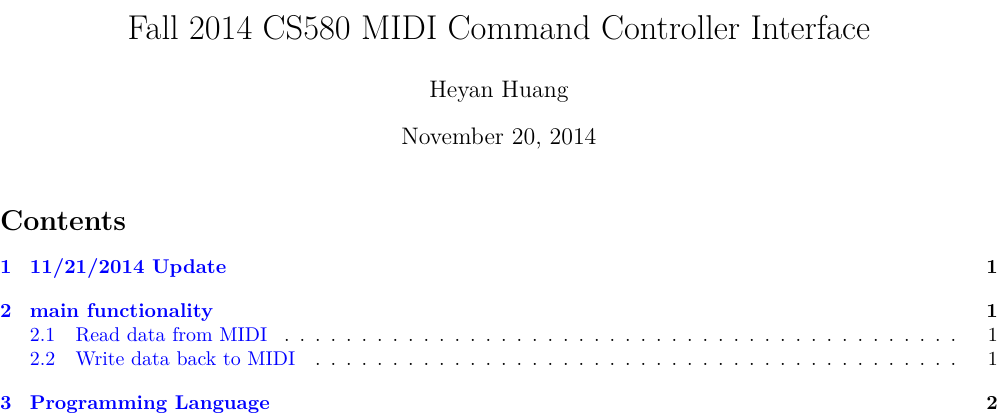
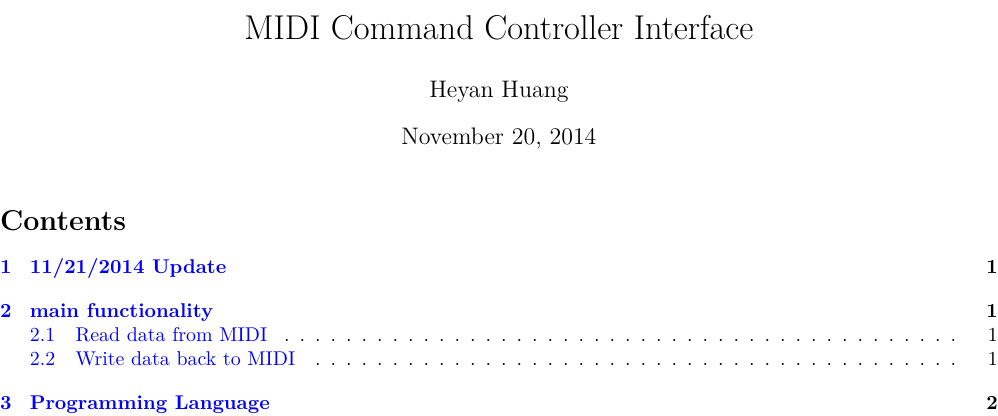
Before and after one commit to deepwaterooo/midiController, a LaTeX document (readme.tex): part of page 1 of 3 before the commit and part of page 1 of 4 after it, cut so that both start at the same text. The pictures show the PDF file readme.pdf that the author committed with the source.

Commit message:
midi controller

```diff
--- a/readme.tex
+++ b/readme.tex
@@ -22,7 +22,7 @@
 \lstset{language=c++,numbers=left,numberstyle=\tiny,basicstyle=\ttfamily\small,tabsize=4,frame=none,escapeinside=``,extendedchars=false,keywordstyle=\color{blue!70},commentstyle=\color{red!55!green!55!blue!55!},rulesepcolor=\color{red!20!green!20!blue!20!}}
 \author{Heyan Huang}
 \date{\today}
-\title{Fall 2014 CS580 MIDI Command Controller Interface}
+\title{MIDI Command Controller Interface}
 \hypersetup{
   pdfkeywords={},
   pdfsubject={},
```
Also changed, not shown: menu.png (added), midi.jpg (added), readme.pdf, readme.tex (2 more changed lines), 1 other file.
